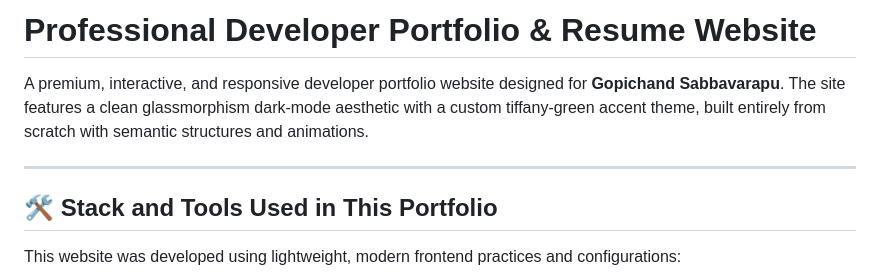
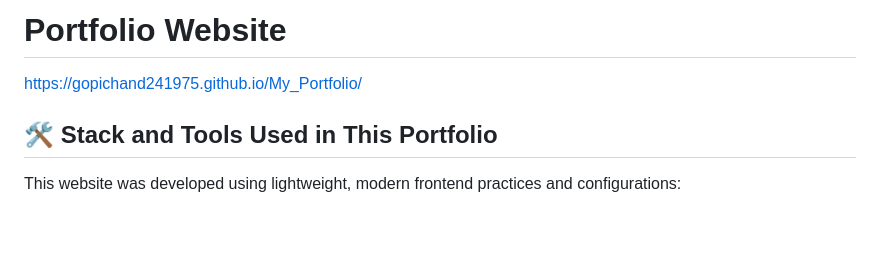
Before and after one commit to Gopichand241975/My_Portfolio, a Markdown page: README.md, the part around the change. GitHub-like rendering; blank space fills up the shorter version.

```diff
--- a/README.md
+++ b/README.md
@@ -1,8 +1,6 @@
-# Professional Developer Portfolio & Resume Website
+# Portfolio Website
 
-A premium, interactive, and responsive developer portfolio website designed for **Gopichand Sabbavarapu**. The site features a clean glassmorphism dark-mode aesthetic with a custom tiffany-green accent theme, built entirely from scratch with semantic structures and animations.
-
----
+https://gopichand241975.github.io/My_Portfolio/
 
 ## 🛠️ Stack and Tools Used in This Portfolio
 
```
